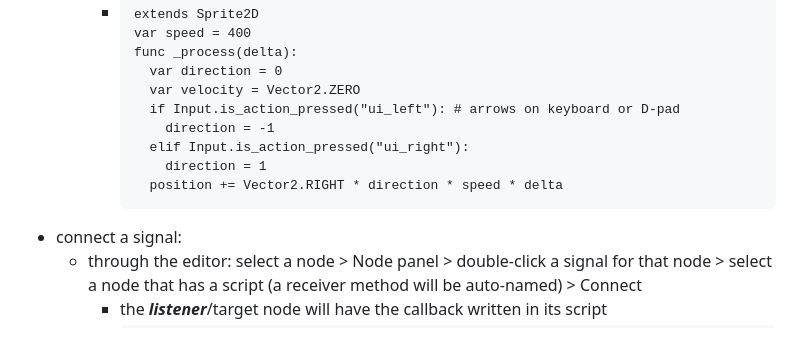
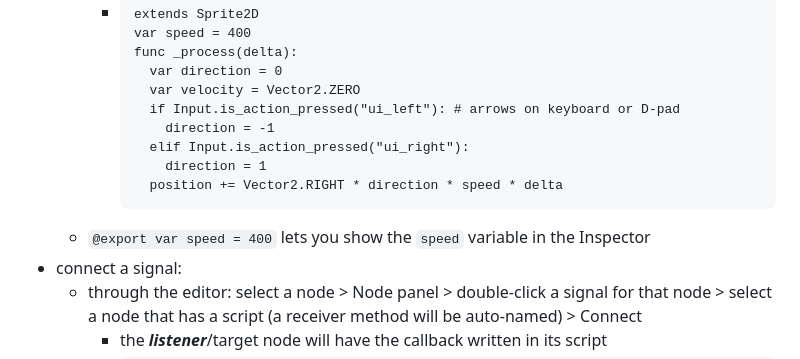
Before and after one commit to hchiam/learning-godot, a Markdown page: README.md, the part around the change. Drawn GitHub-style.

Commit message:
@export var

````diff
--- a/README.md
+++ b/README.md
@@ -70,6 +70,7 @@ GDScript: https://docs.godotengine.org/en/stable/tutorials/scripting/gdscript/in
           direction = 1
         position += Vector2.RIGHT * direction * speed * delta
       ```
+  - `@export var speed = 400` lets you show the `speed` variable in the Inspector
 - connect a signal:
   - through the editor: select a node > Node panel > double-click a signal for that node > select a node that has a script (a receiver method will be auto-named) > Connect
     - the **_listener_**/target node will have the callback written in its script
````
